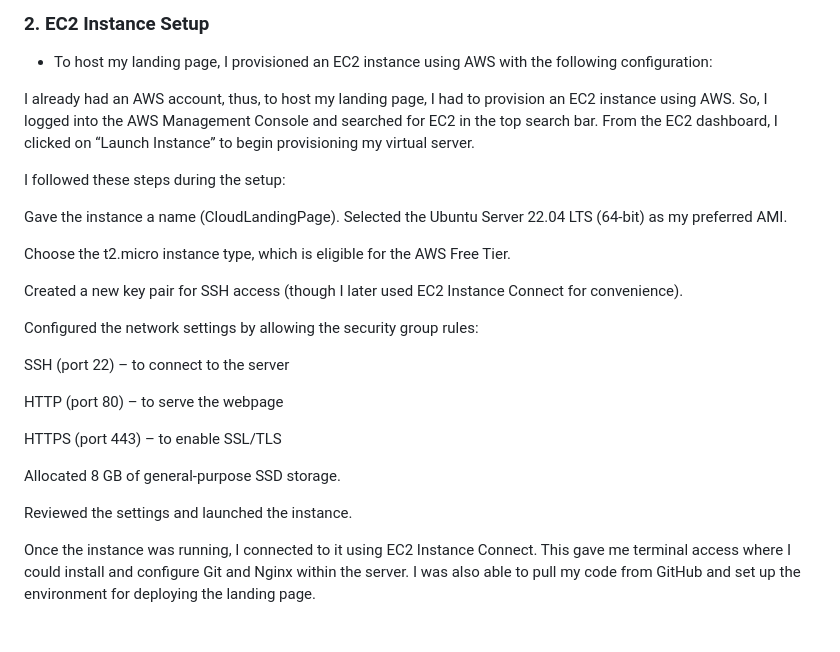
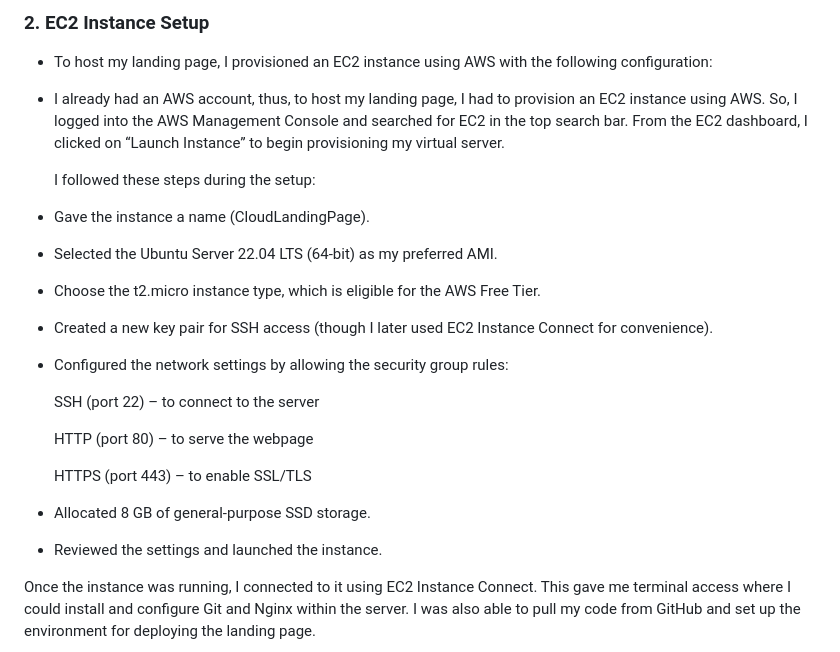
Before and after one commit to Chummy21/cloud-landing-page, a Markdown page: README.md, the part around the change. GitHub-like rendering; blank space fills up the shorter version.

```diff
--- a/README.md
+++ b/README.md
@@ -67,28 +67,29 @@ This folder holds all image assets used in the landing page, including screensho
 
 - To host my landing page, I provisioned an EC2 instance using AWS with the following configuration:
 
-I already had an AWS account, thus, to host my landing page, I had to provision an EC2 instance using AWS. So, I logged into the AWS Management Console and searched for EC2 in the top search bar. From the EC2 dashboard, I clicked on “Launch Instance” to begin provisioning my virtual server.
+- I already had an AWS account, thus, to host my landing page, I had to provision an EC2 instance using AWS. So, I logged into the AWS Management Console and searched for EC2 in the top search bar. From the EC2 dashboard, I clicked on “Launch Instance” to begin provisioning my virtual server.
 
-I followed these steps during the setup:
+  I followed these steps during the setup:
 
-Gave the instance a name (CloudLandingPage).
-Selected the Ubuntu Server 22.04 LTS (64-bit) as my preferred AMI.
+- Gave the instance a name (CloudLandingPage).
 
-Choose the t2.micro instance type, which is eligible for the AWS Free Tier.
+- Selected the Ubuntu Server 22.04 LTS (64-bit) as my preferred AMI.
 
-Created a new key pair for SSH access (though I later used EC2 Instance Connect for convenience).
+- Choose the t2.micro instance type, which is eligible for the AWS Free Tier.
 
-Configured the network settings by allowing the security group rules:
+- Created a new key pair for SSH access (though I later used EC2 Instance Connect for convenience).
 
-SSH (port 22) – to connect to the server
+- Configured the network settings by allowing the security group rules:
 
-HTTP (port 80) – to serve the webpage
+   SSH (port 22) – to connect to the server
 
-HTTPS (port 443) – to enable SSL/TLS
+   HTTP (port 80) – to serve the webpage
 
-Allocated 8 GB of general-purpose SSD storage.
+   HTTPS (port 443) – to enable SSL/TLS
 
-Reviewed the settings and launched the instance.
+- Allocated 8 GB of general-purpose SSD storage.
+
+- Reviewed the settings and launched the instance.
 
 Once the instance was running, I connected to it using EC2 Instance Connect. This gave me terminal access where I could install and configure Git and Nginx within the server. I was also able to pull my code from GitHub and set up the environment for deploying the landing page.
 
```
